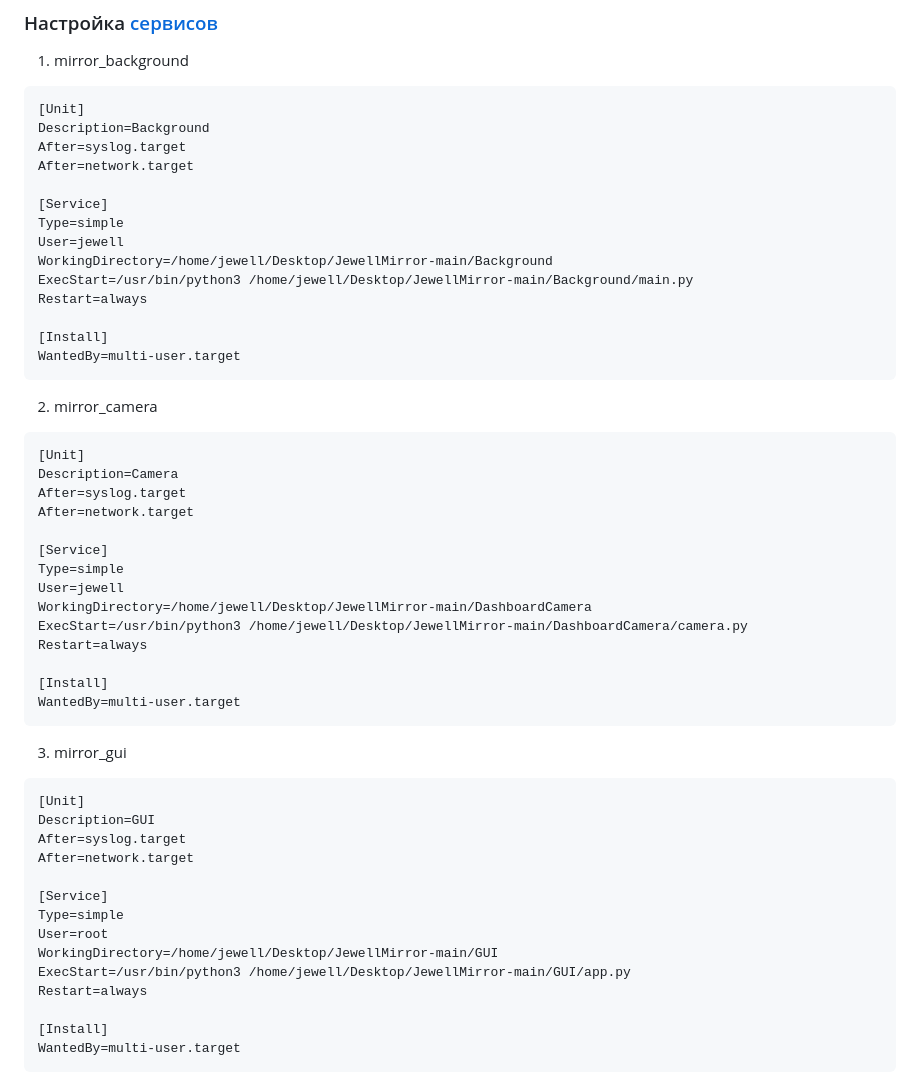
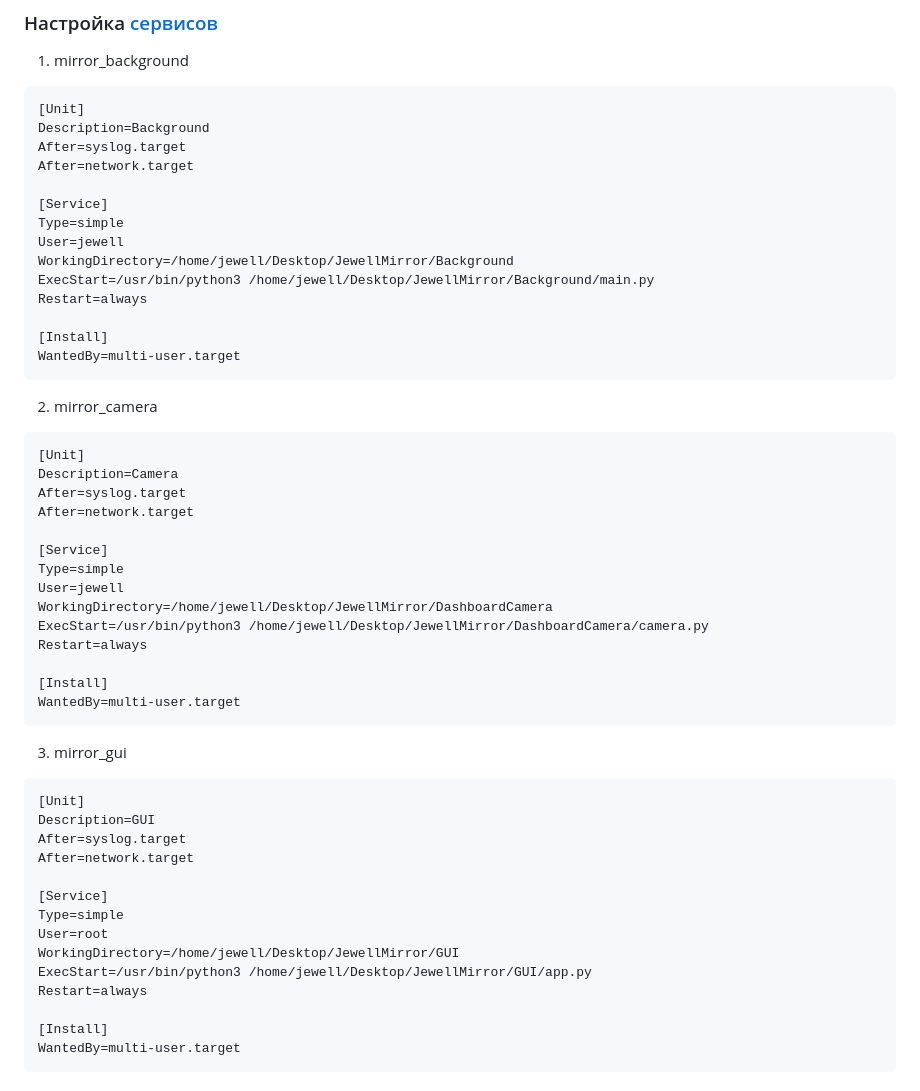
Before and after one commit to AlexeyShalaev/JewellMirror, a Markdown page: README.md, the part around the change. GitHub-like rendering.

```diff
--- a/README.md
+++ b/README.md
@@ -73,8 +73,8 @@ After=network.target
 [Service]
 Type=simple
 User=jewell
-WorkingDirectory=/home/jewell/Desktop/JewellMirror-main/Background
-ExecStart=/usr/bin/python3 /home/jewell/Desktop/JewellMirror-main/Background/main.py
+WorkingDirectory=/home/jewell/Desktop/JewellMirror/Background
+ExecStart=/usr/bin/python3 /home/jewell/Desktop/JewellMirror/Background/main.py
 Restart=always
 
 [Install]
@@ -91,8 +91,8 @@ After=network.target
 [Service]
 Type=simple
 User=jewell
-WorkingDirectory=/home/jewell/Desktop/JewellMirror-main/DashboardCamera
-ExecStart=/usr/bin/python3 /home/jewell/Desktop/JewellMirror-main/DashboardCamera/camera.py
+WorkingDirectory=/home/jewell/Desktop/JewellMirror/DashboardCamera
+ExecStart=/usr/bin/python3 /home/jewell/Desktop/JewellMirror/DashboardCamera/camera.py
 Restart=always
 
 [Install]
@@ -109,8 +109,8 @@ After=network.target
 [Service]
 Type=simple
 User=root
-WorkingDirectory=/home/jewell/Desktop/JewellMirror-main/GUI
-ExecStart=/usr/bin/python3 /home/jewell/Desktop/JewellMirror-main/GUI/app.py
+WorkingDirectory=/home/jewell/Desktop/JewellMirror/GUI
+ExecStart=/usr/bin/python3 /home/jewell/Desktop/JewellMirror/GUI/app.py
 Restart=always
 
 [Install]
```
